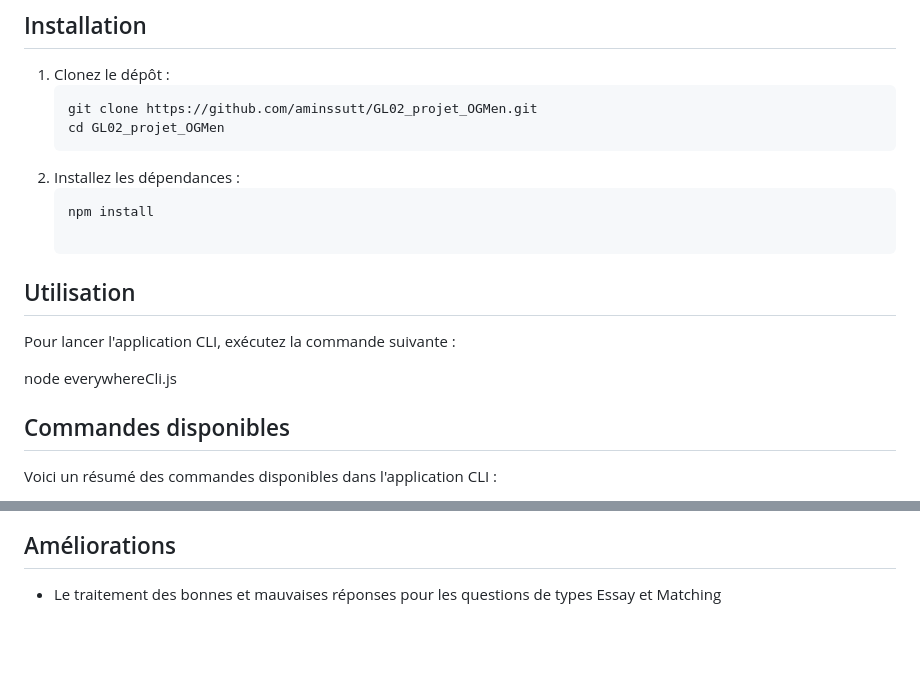
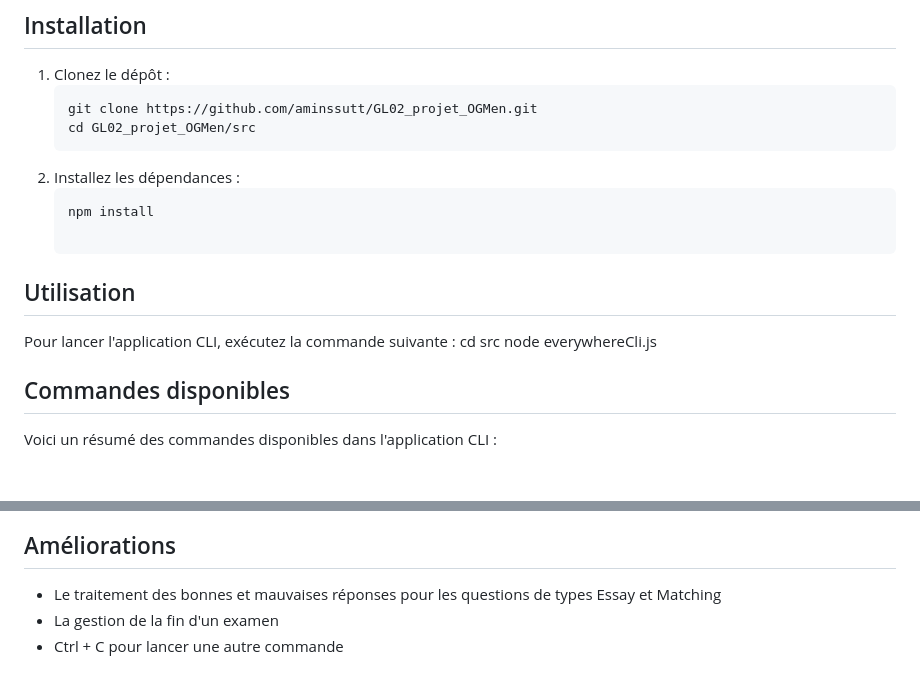
Before and after one commit to VIALAMorgane/GL02_projet_OGMen, a Markdown page: README.md, 2 parts joined by grey strips. GitHub-like rendering; blank space fills up the shorter version.

````diff
--- a/README.md
+++ b/README.md
@@ -24,7 +24,7 @@ Ce projet a été réalisé dans le cadre de l'UE GL02. L'objectif était de ré
 1. Clonez le dépôt :
    ```bash
    git clone https://github.com/aminssutt/GL02_projet_OGMen.git
-   cd GL02_projet_OGMen
+   cd GL02_projet_OGMen/src
 2. Installez les dépendances :
    ```bash
    npm install
@@ -32,7 +32,7 @@ Ce projet a été réalisé dans le cadre de l'UE GL02. L'objectif était de ré
 ## Utilisation
 
 Pour lancer l'application CLI, exécutez la commande suivante :
-
+cd src
 node everywhereCli.js
 
 ## Commandes disponibles
@@ -80,3 +80,5 @@ Voici un résumé des commandes disponibles dans l'application CLI :
 ## Améliorations
 
 - Le traitement des bonnes et mauvaises réponses pour les questions de types Essay et Matching
+- La gestion de la fin d'un examen
+- Ctrl + C pour lancer une autre commande
````
